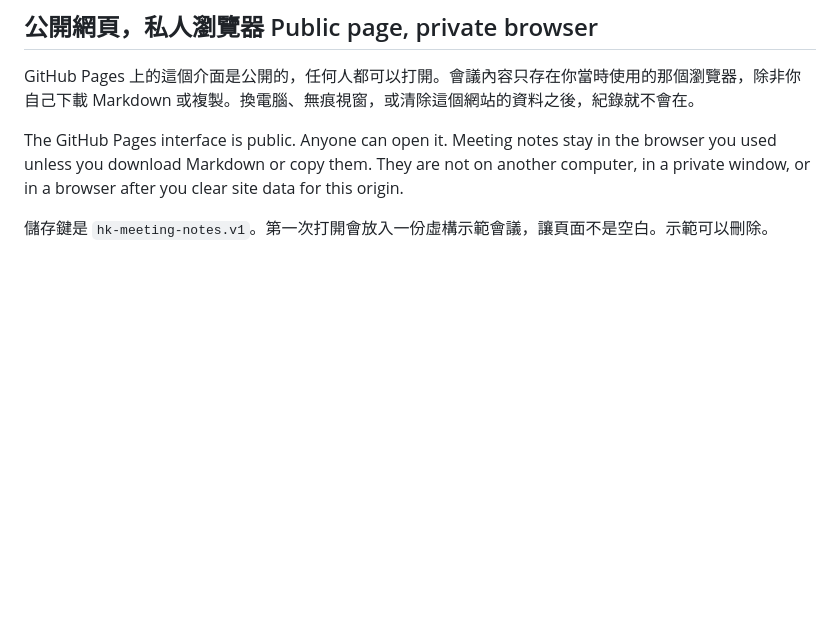
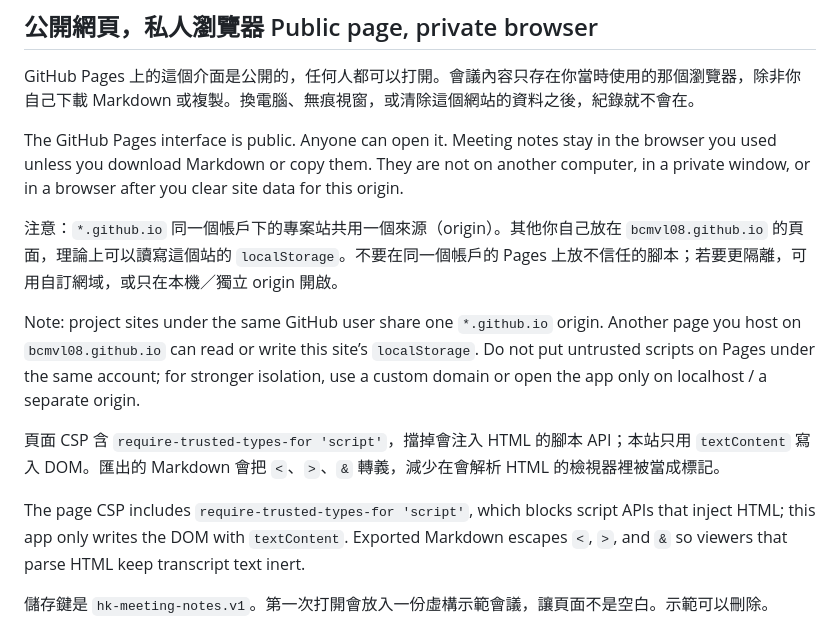
Before and after one commit to bcmvl08/hk-meeting-notes, a Markdown page: README.md, the part around the change. GitHub-like rendering; blank space fills up the shorter version.

Commit message:
fix(security): escape Markdown HTML; Trusted Types CSP; Pages origin note
Export escapes <>& so Markdown viewers that parse HTML keep transcript
text inert. CSP adds require-trusted-types-for '''script''' (app uses
textContent only). README documents github.io shared-origin localStorage
risk under the same GitHub user account.

```diff
--- a/README.md
+++ b/README.md
@@ -19,6 +19,14 @@ This site does not connect to Zoom, Teams, or any paid API, and it does not uplo
 GitHub Pages 上的這個介面是公開的，任何人都可以打開。會議內容只存在你當時使用的那個瀏覽器，除非你自己下載 Markdown 或複製。換電腦、無痕視窗，或清除這個網站的資料之後，紀錄就不會在。
 
 The GitHub Pages interface is public. Anyone can open it. Meeting notes stay in the browser you used unless you download Markdown or copy them. They are not on another computer, in a private window, or in a browser after you clear site data for this origin.
+
+注意：`*.github.io` 同一個帳戶下的專案站共用一個來源（origin）。其他你自己放在 `bcmvl08.github.io` 的頁面，理論上可以讀寫這個站的 `localStorage`。不要在同一個帳戶的 Pages 上放不信任的腳本；若要更隔離，可用自訂網域，或只在本機／獨立 origin 開啟。
+
+Note: project sites under the same GitHub user share one `*.github.io` origin. Another page you host on `bcmvl08.github.io` can read or write this site’s `localStorage`. Do not put untrusted scripts on Pages under the same account; for stronger isolation, use a custom domain or open the app only on localhost / a separate origin.
+
+頁面 CSP 含 `require-trusted-types-for 'script'`，擋掉會注入 HTML 的腳本 API；本站只用 `textContent` 寫入 DOM。匯出的 Markdown 會把 `<`、`>`、`&` 轉義，減少在會解析 HTML 的檢視器裡被當成標記。
+
+The page CSP includes `require-trusted-types-for 'script'`, which blocks script APIs that inject HTML; this app only writes the DOM with `textContent`. Exported Markdown escapes `<`, `>`, and `&` so viewers that parse HTML keep transcript text inert.
 
 儲存鍵是 `hk-meeting-notes.v1`。第一次打開會放入一份虛構示範會議，讓頁面不是空白。示範可以刪除。
 
```
